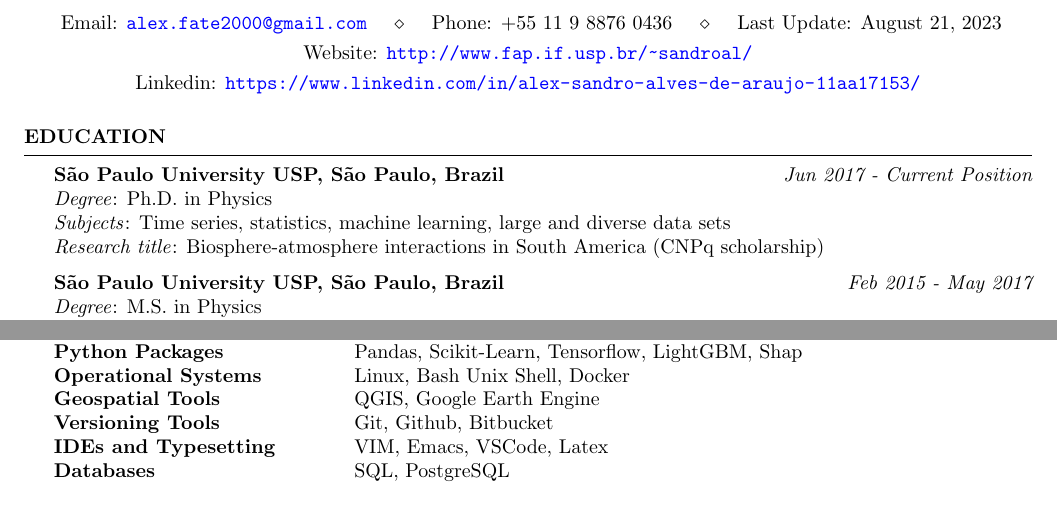
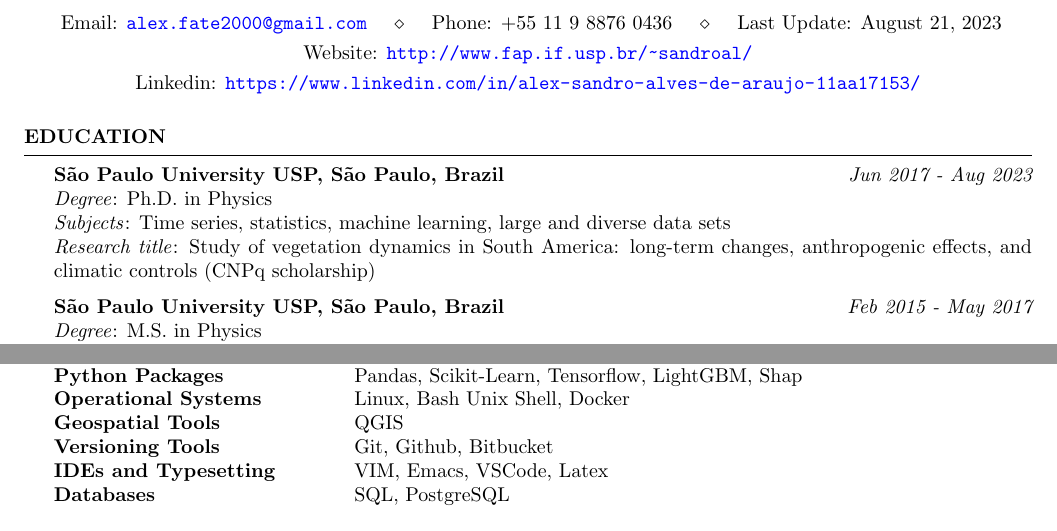
Before and after one commit to SandroAlex/curriculum_vitae, a LaTeX CV (alex_sandro_short_cv.tex): two parts of the page, joined at a grey line, cut so that both start at the same text. Compiled offline with pdfLaTeX.

Commit message:
Finish PhD

```diff
--- a/alex_sandro_short_cv.tex
+++ b/alex_sandro_short_cv.tex
@@ -41,10 +41,10 @@
 
 \begin{rSection}{Education}
 
-{\bf São Paulo University USP, São Paulo, Brazil} \hfill {\em Jun 2017 - Current Position} \\
+{\bf São Paulo University USP, São Paulo, Brazil} \hfill {\em Jun 2017 - Aug 2023} \\
 \textit{Degree}: Ph.D. in Physics \\
 \textit{Subjects}: Time series, statistics, machine learning, large and diverse data sets  \\
-\textit{Research title}: Biosphere-atmosphere interactions in South America (CNPq scholarship)
+\textit{Research title}: Study of vegetation dynamics in South America: long-term changes, anthropogenic effects, and climatic controls (CNPq scholarship)
 
 {\bf São Paulo University USP, São Paulo, Brazil} \hfill {\em Feb 2015 - May 2017} \\
 \textit{Degree}: M.S. in Physics \\
@@ -98,7 +98,7 @@ Subjects & Time Series, Statistics, Machine Learning, Deep Learning \\
 Programming Languages & Python, Matlab \\
 Python Packages & Pandas, Scikit-Learn, Tensorflow, LightGBM, Shap\\
 Operational Systems & Linux, Bash Unix Shell, Docker \\
-Geospatial Tools & QGIS, Google Earth Engine \\
+Geospatial Tools & QGIS \\
 Versioning Tools & Git, Github, Bitbucket \\
 IDEs and Typesetting & VIM, Emacs, VSCode, Latex \\
 Databases & SQL, PostgreSQL
```
Also changed, not shown: alex_sandro_short_cv.pdf, 1 other file.
